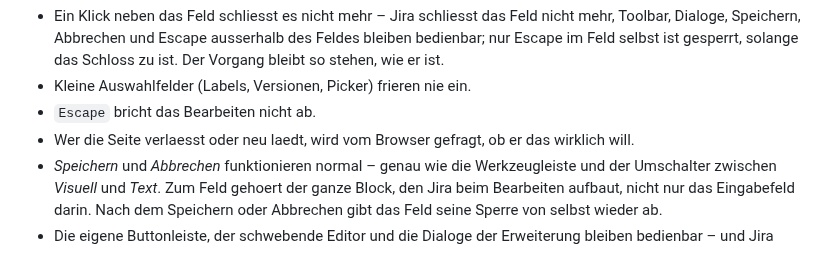
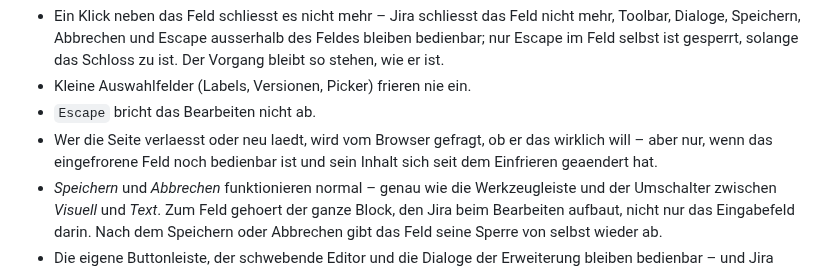
Before and after one commit to pascallink/webkit-ext, a Markdown page: jira-markdown-converter/README.md, the part around the change. GitHub-like rendering.

```diff
--- a/jira-markdown-converter/README.md
+++ b/jira-markdown-converter/README.md
@@ -247,7 +247,8 @@ Solange das Schloss zu ist:
 * Kleine Auswahlfelder (Labels, Versionen, Picker) frieren nie ein.
 * `Escape` bricht das Bearbeiten nicht ab.
 * Wer die Seite verlaesst oder neu laedt, wird vom Browser gefragt, ob er das
-  wirklich will.
+  wirklich will – aber nur, wenn das eingefrorene Feld noch bedienbar ist und
+  sein Inhalt sich seit dem Einfrieren geaendert hat.
 * *Speichern* und *Abbrechen* funktionieren normal – genau wie die
   Werkzeugleiste und der Umschalter zwischen *Visuell* und *Text*. Zum Feld
   gehoert der ganze Block, den Jira beim Bearbeiten aufbaut, nicht nur das
```
Also changed, not shown: jira-markdown-converter/CHANGELOG.md (+3 -0 lines).
